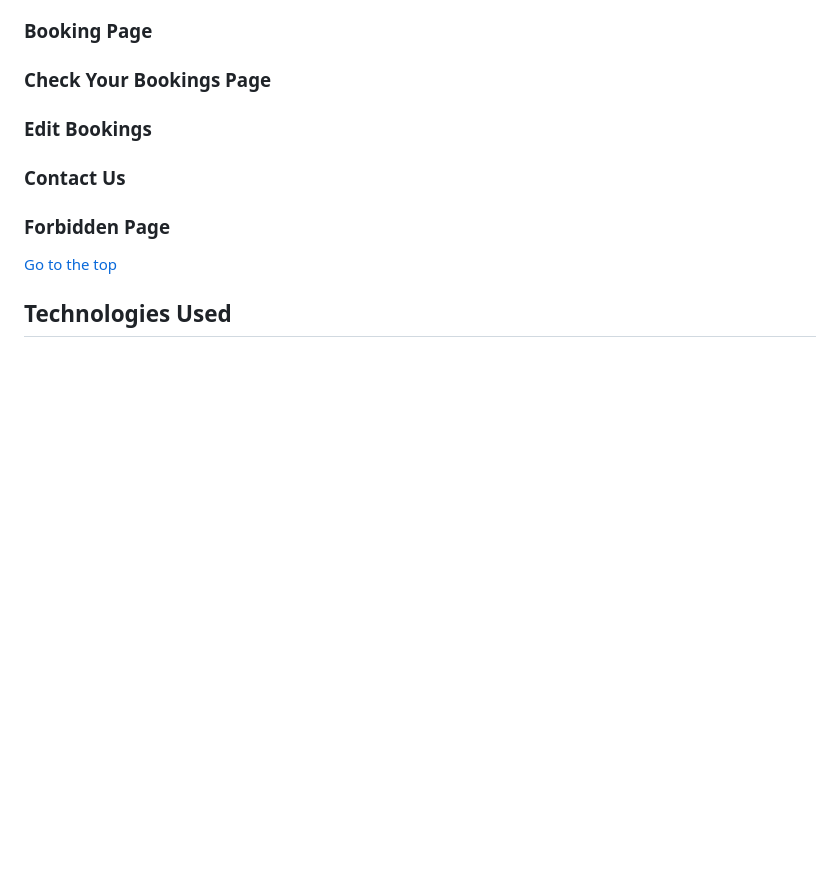
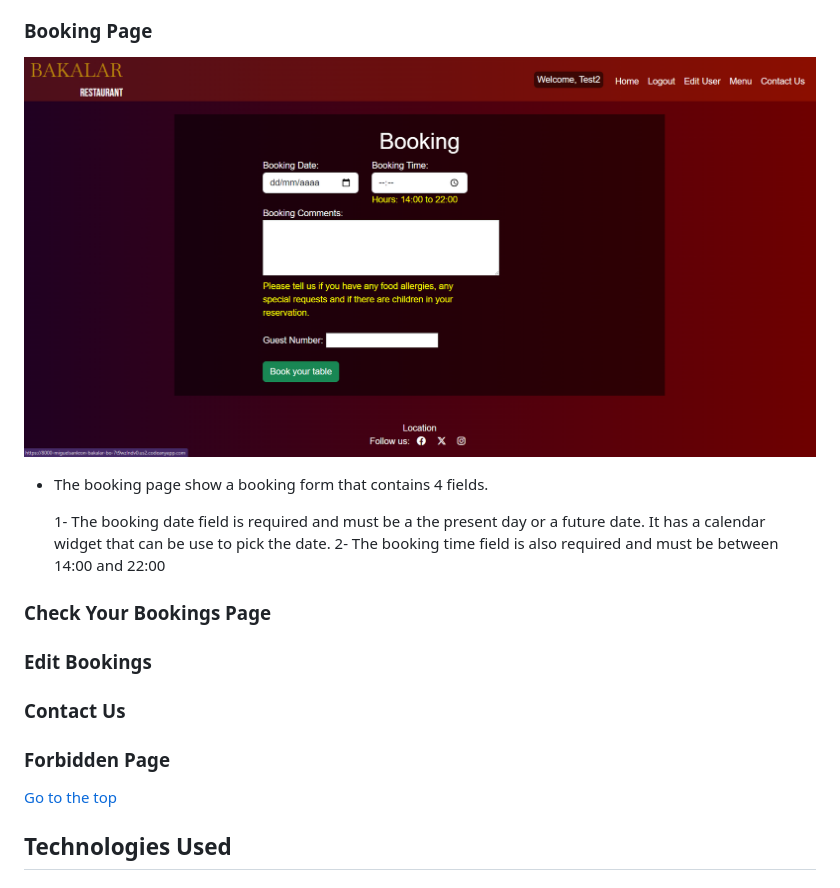
Before and after one commit to MiguelSanLeon/Bakalar-booking-app, a Markdown page: README.md, the part around one of its changes. GitHub-like rendering; pictures changed too: documentation_assets/booking-page-image.png (added); blank space fills up the shorter version.

```diff
--- a/README.md
+++ b/README.md
@@ -213,5 +247,12 @@ This web application has been designed with bootstrap5 to be responsive across a
 
 ### Booking Page
+
+![booking-page-image](documentation_assets/booking-page-image.png)
+
+- The booking page show a booking form that contains 4 fields.
+
+  1- The booking date field is required and must be a the present day or a future date. It has a calendar widget that can be use to pick the date.
+  2- The booking time field is also required and must be between 14:00 and 22:00
 
 ### Check Your Bookings Page
 
```
Also changed, not shown: other parts of README.md (+39 -5 lines), documentation_assets/edit-user-profile-image.png (added), documentation_assets/login-image.png (added), documentation_assets/logout-image.png (added), documentation_assets/menu-image.png (added), documentation_assets/register-error-messages-image.png (added), 1 other file.
